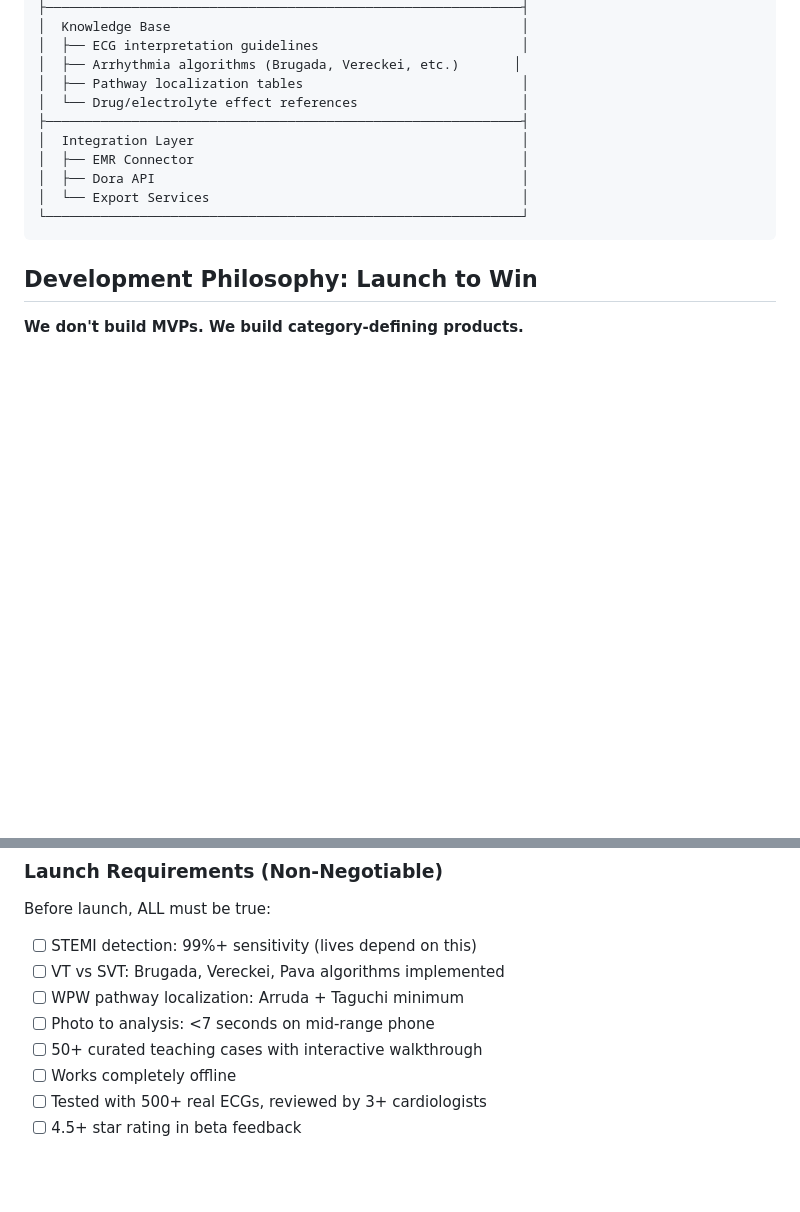
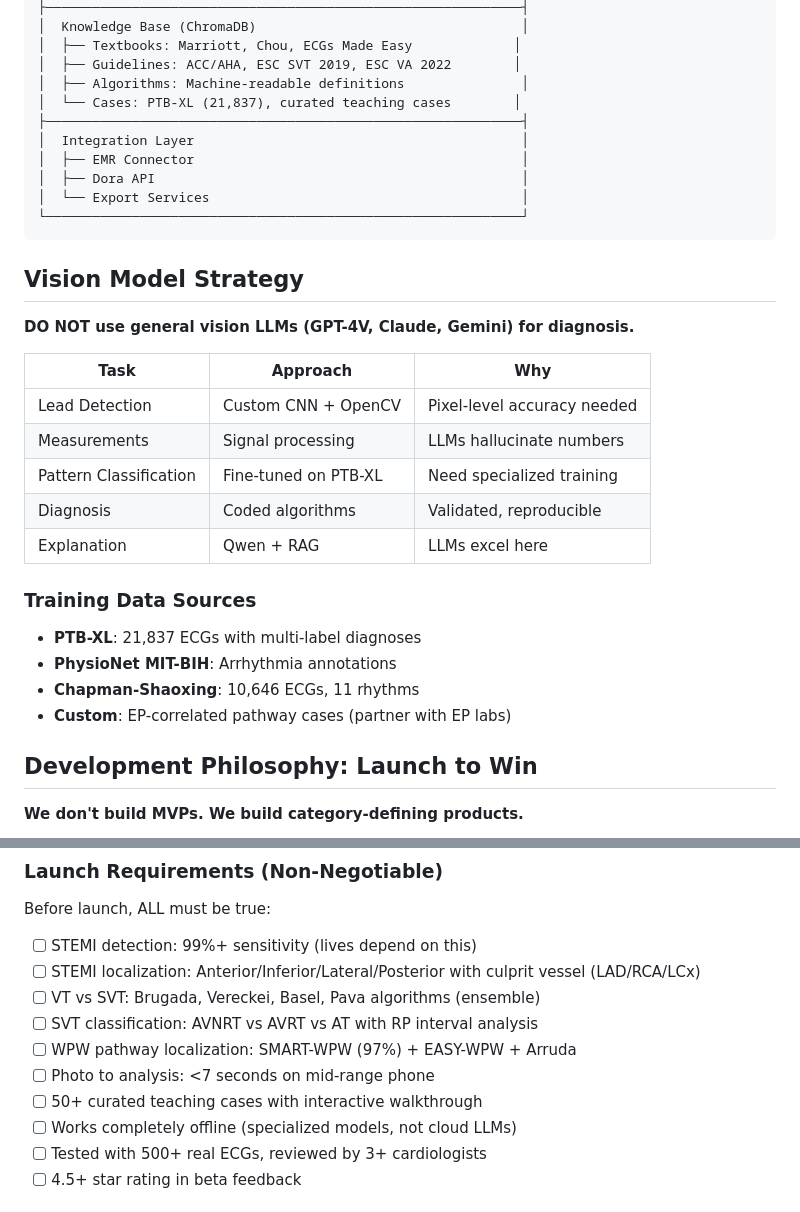
Before and after one commit to drshailesh88/ecg, a Markdown page: CLAUDE.md, 2 parts joined by grey strips. Rendered like a GitHub page; blank space fills up the shorter version.

````diff
--- a/CLAUDE.md
+++ b/CLAUDE.md
@@ -142,9 +195,9 @@ Tier 4: Practicing Cardiologists & Electrophysiologists
 ├─────────────────────────────────────────────────────────────┤
-│  Knowledge Base                                             │
-│  ├── ECG interpretation guidelines                          │
-│  ├── Arrhythmia algorithms (Brugada, Vereckei, etc.)       │
-│  ├── Pathway localization tables                            │
-│  └── Drug/electrolyte effect references                     │
+│  Knowledge Base (ChromaDB)                                  │
+│  ├── Textbooks: Marriott, Chou, ECGs Made Easy             │
+│  ├── Guidelines: ACC/AHA, ESC SVT 2019, ESC VA 2022        │
+│  ├── Algorithms: Machine-readable definitions               │
+│  └── Cases: PTB-XL (21,837), curated teaching cases        │
 ├─────────────────────────────────────────────────────────────┤
 │  Integration Layer                                          │
 │  ├── EMR Connector                                          │
@@ -152,6 +205,24 @@ Tier 4: Practicing Cardiologists & Electrophysiologists
 │  └── Export Services                                        │
 └─────────────────────────────────────────────────────────────┘
 ```
+
+## Vision Model Strategy
+
+**DO NOT use general vision LLMs (GPT-4V, Claude, Gemini) for diagnosis.**
+
+| Task | Approach | Why |
+|------|----------|-----|
+| Lead Detection | Custom CNN + OpenCV | Pixel-level accuracy needed |
+| Measurements | Signal processing | LLMs hallucinate numbers |
+| Pattern Classification | Fine-tuned on PTB-XL | Need specialized training |
+| Diagnosis | Coded algorithms | Validated, reproducible |
+| Explanation | Qwen + RAG | LLMs excel here |
+
+### Training Data Sources
+- **PTB-XL**: 21,837 ECGs with multi-label diagnoses
+- **PhysioNet MIT-BIH**: Arrhythmia annotations
+- **Chapman-Shaoxing**: 10,646 ECGs, 11 rhythms
+- **Custom**: EP-correlated pathway cases (partner with EP labs)
 
 ## Development Philosophy: Launch to Win
 
@@ -176,11 +247,13 @@ Delete "minimum viable" from your vocabulary. We're building the app that:
 
 Before launch, ALL must be true:
 - [ ] STEMI detection: 99%+ sensitivity (lives depend on this)
-- [ ] VT vs SVT: Brugada, Vereckei, Pava algorithms implemented
-- [ ] WPW pathway localization: Arruda + Taguchi minimum
+- [ ] STEMI localization: Anterior/Inferior/Lateral/Posterior with culprit vessel (LAD/RCA/LCx)
+- [ ] VT vs SVT: Brugada, Vereckei, Basel, Pava algorithms (ensemble)
+- [ ] SVT classification: AVNRT vs AVRT vs AT with RP interval analysis
+- [ ] WPW pathway localization: SMART-WPW (97%) + EASY-WPW + Arruda
 - [ ] Photo to analysis: <7 seconds on mid-range phone
 - [ ] 50+ curated teaching cases with interactive walkthrough
-- [ ] Works completely offline
+- [ ] Works completely offline (specialized models, not cloud LLMs)
 - [ ] Tested with 500+ real ECGs, reviewed by 3+ cardiologists
 - [ ] 4.5+ star rating in beta feedback
 
````
Also changed, not shown: other parts of CLAUDE.md (+62 -9 lines), .specify/requirements/algorithms-and-knowledge.md (added, +590 -0 lines).
